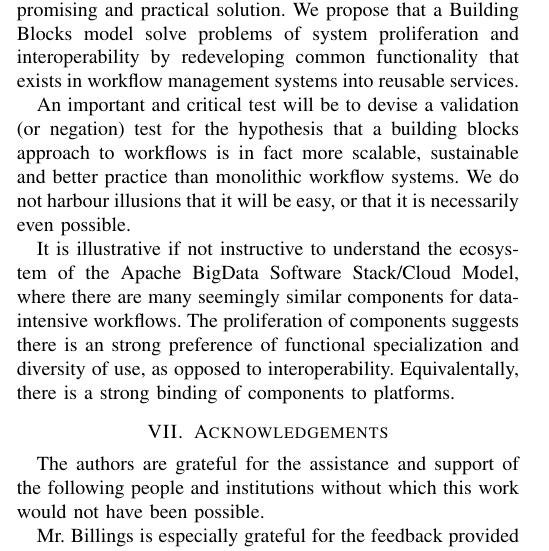
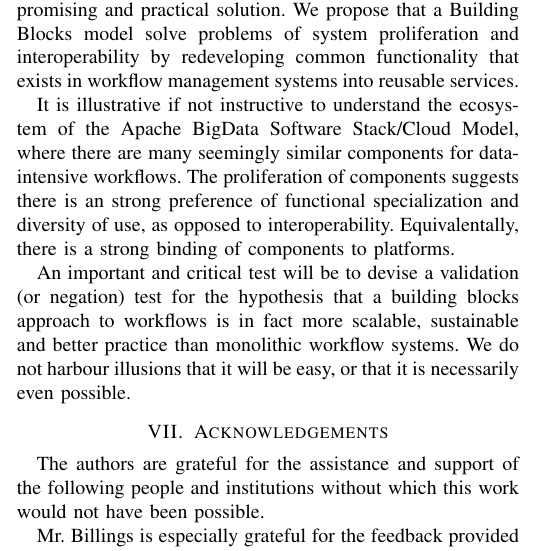
Before and after one commit to jayjaybillings/workflows-paper, a LaTeX paper (src/main.tex, which reads src/discussion.tex): part of one column of page 6 of 7, cut so that both start at the same text. Compiled offline with pdfLaTeX; a missing font is replaced by an installed copy or a similar font; a LaTeX package or settings file that is missing is left out.

Commit message:
Fixed final paragraph order.
Signed-off-by: Jay Jay Billings <billingsjj@ornl.gov>

```diff
--- a/src/discussion.tex
+++ b/src/discussion.tex
@@ -21,15 +21,15 @@ practical solution. We propose that a Building Blocks model solve problems of
 system proliferation and interoperability by redeveloping common functionality
 that exists in workflow management systems into reusable services.
 
-An important and critical test will be to devise a validation (or negation)
-test for the hypothesis that a building blocks approach to workflows is in fact
-more scalable, sustainable and better practice than monolithic workflow
-systems. We do not harbour illusions that it will be easy, or that it is
-necessarily even possible.
-
 It is illustrative if not instructive to understand the ecosystem of the
 Apache BigData Software Stack/Cloud Model, where there are many seemingly
 similar components for  data-intensive workflows. The proliferation of
 components suggests there is an strong preference of functional specialization
 and diversity of use, as opposed to interoperability.  Equivalentally, there
 is a strong binding of components to platforms.
+
+An important and critical test will be to devise a validation (or negation)
+test for the hypothesis that a building blocks approach to workflows is in fact
+more scalable, sustainable and better practice than monolithic workflow
+systems. We do not harbour illusions that it will be easy, or that it is
+necessarily even possible.
```
